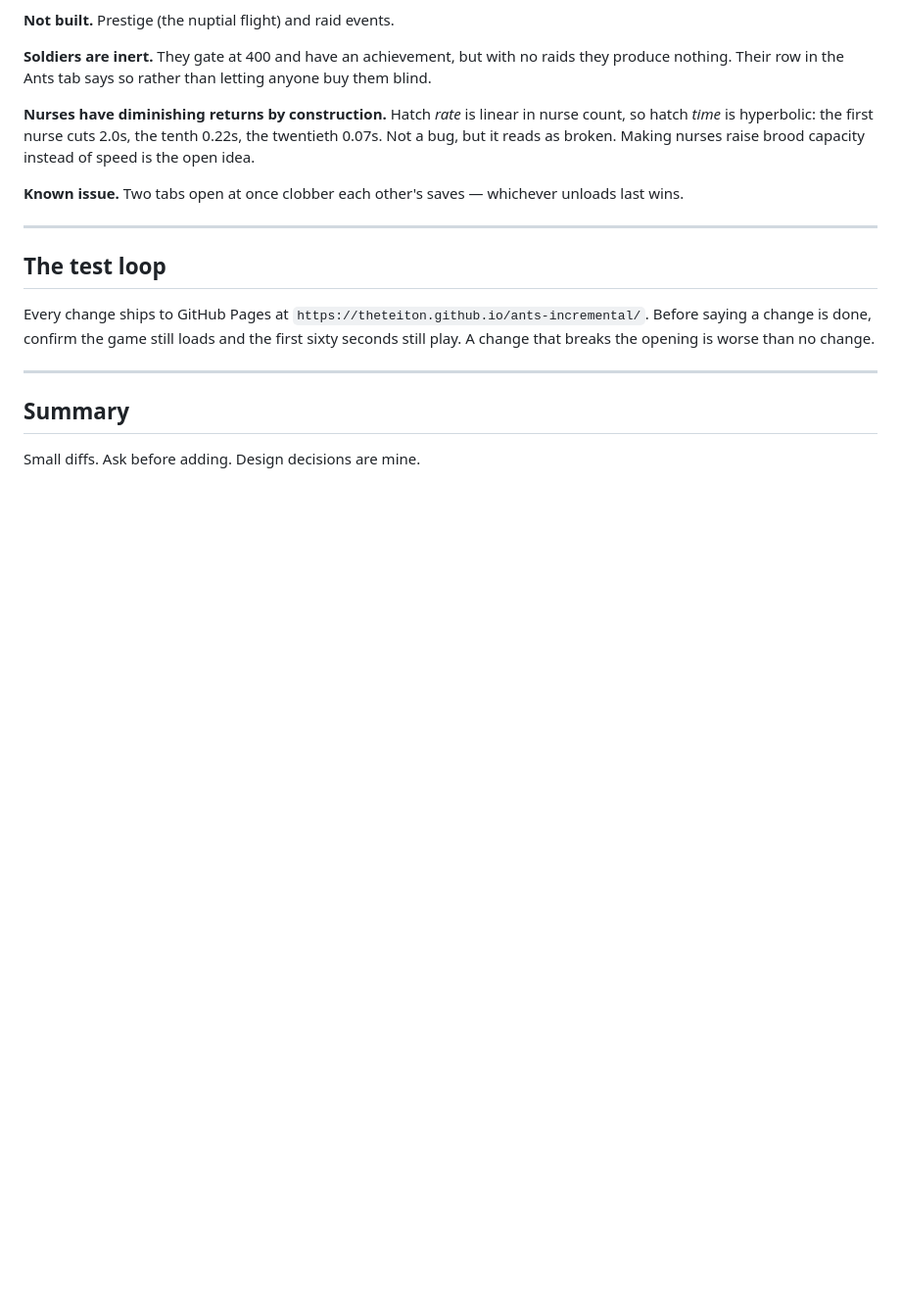
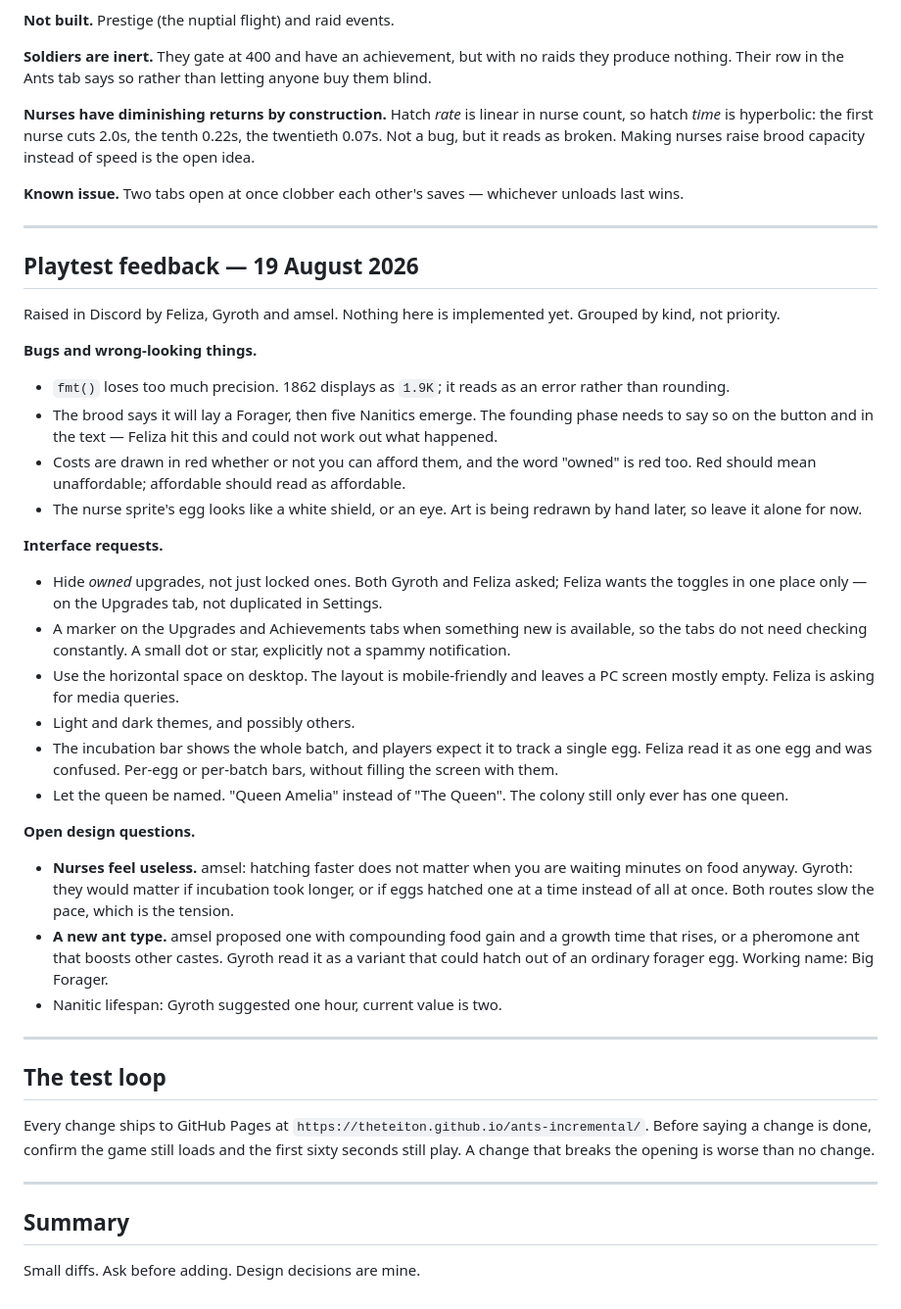
Before and after one commit to theteiton/ants-incremental, a Markdown page: CLAUDE.md, the part around the change. Shown at 98% size. Drawn GitHub-style; blank space fills up the shorter version.

Commit message:
Record playtest feedback from Discord
Captures what Feliza, Gyroth and amsel raised, split into bugs, interface
requests and open design questions, so none of it has to be reconstructed from
chat scrollback. Nothing is implemented yet.

The two that matter most: nurses read as useless because hatching speed is not
the bottleneck when food is, and the founding phase tells the player it is
laying a forager and then hands them five nanitics.

Co-Authored-By: Claude Opus 5 <noreply@anthropic.com>

```diff
--- a/CLAUDE.md
+++ b/CLAUDE.md
@@ -128,6 +128,34 @@ Upgrade unlocks are spaced against measured caste counts so a reward lands every
 
 ---
 
+## Playtest feedback — 19 August 2026
+
+Raised in Discord by Feliza, Gyroth and amsel. Nothing here is implemented yet. Grouped by kind, not priority.
+
+**Bugs and wrong-looking things.**
+
+- `fmt()` loses too much precision. 1862 displays as `1.9K`; it reads as an error rather than rounding.
+- The brood says it will lay a Forager, then five Nanitics emerge. The founding phase needs to say so on the button and in the text — Feliza hit this and could not work out what happened.
+- Costs are drawn in red whether or not you can afford them, and the word "owned" is red too. Red should mean unaffordable; affordable should read as affordable.
+- The nurse sprite's egg looks like a white shield, or an eye. Art is being redrawn by hand later, so leave it alone for now.
+
+**Interface requests.**
+
+- Hide *owned* upgrades, not just locked ones. Both Gyroth and Feliza asked; Feliza wants the toggles in one place only — on the Upgrades tab, not duplicated in Settings.
+- A marker on the Upgrades and Achievements tabs when something new is available, so the tabs do not need checking constantly. A small dot or star, explicitly not a spammy notification.
+- Use the horizontal space on desktop. The layout is mobile-friendly and leaves a PC screen mostly empty. Feliza is asking for media queries.
+- Light and dark themes, and possibly others.
+- The incubation bar shows the whole batch, and players expect it to track a single egg. Feliza read it as one egg and was confused. Per-egg or per-batch bars, without filling the screen with them.
+- Let the queen be named. "Queen Amelia" instead of "The Queen". The colony still only ever has one queen.
+
+**Open design questions.**
+
+- **Nurses feel useless.** amsel: hatching faster does not matter when you are waiting minutes on food anyway. Gyroth: they would matter if incubation took longer, or if eggs hatched one at a time instead of all at once. Both routes slow the pace, which is the tension.
+- **A new ant type.** amsel proposed one with compounding food gain and a growth time that rises, or a pheromone ant that boosts other castes. Gyroth read it as a variant that could hatch out of an ordinary forager egg. Working name: Big Forager.
+- Nanitic lifespan: Gyroth suggested one hour, current value is two.
+
+---
+
 ## The test loop
 
 Every change ships to GitHub Pages at `https://theteiton.github.io/ants-incremental/`. Before saying a change is done, confirm the game still loads and the first sixty seconds still play. A change that breaks the opening is worse than no change.
```
